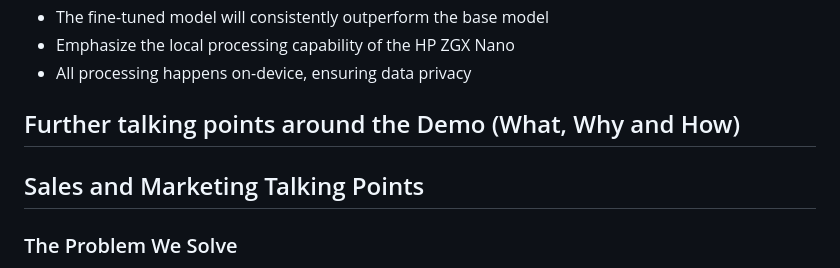
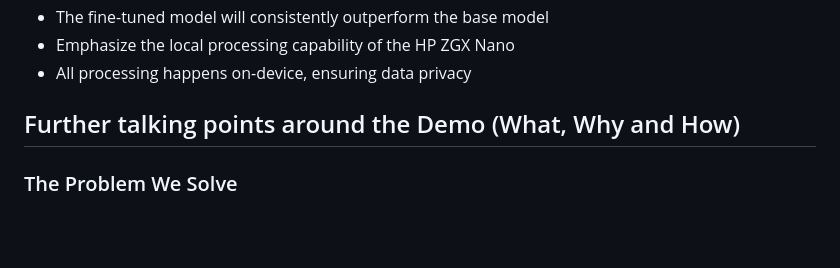
Before and after one commit to curtburk/gartner-pii-demo, a Markdown page: README.md, the part around the change. Rendered like a GitHub page; blank space fills up the shorter version.

```diff
--- a/README.md
+++ b/README.md
@@ -182,8 +182,6 @@ The demo includes an offline test endpoint that uses regex-based masking if mode
 
 ## Further talking points around the Demo (What, Why and How)
 
-## Sales and Marketing Talking Points
-
 ### The Problem We Solve
 - **Data Privacy Compliance Challenge**: Enterprises struggle with protecting sensitive customer and employee data (PII/PHI) in documents, emails, and databases while maintaining operational efficiency
 - **Cloud Dependency Risks**: Current AI solutions require sending sensitive data to cloud providers for processing, creating potential security vulnerabilities and compliance violations
```
